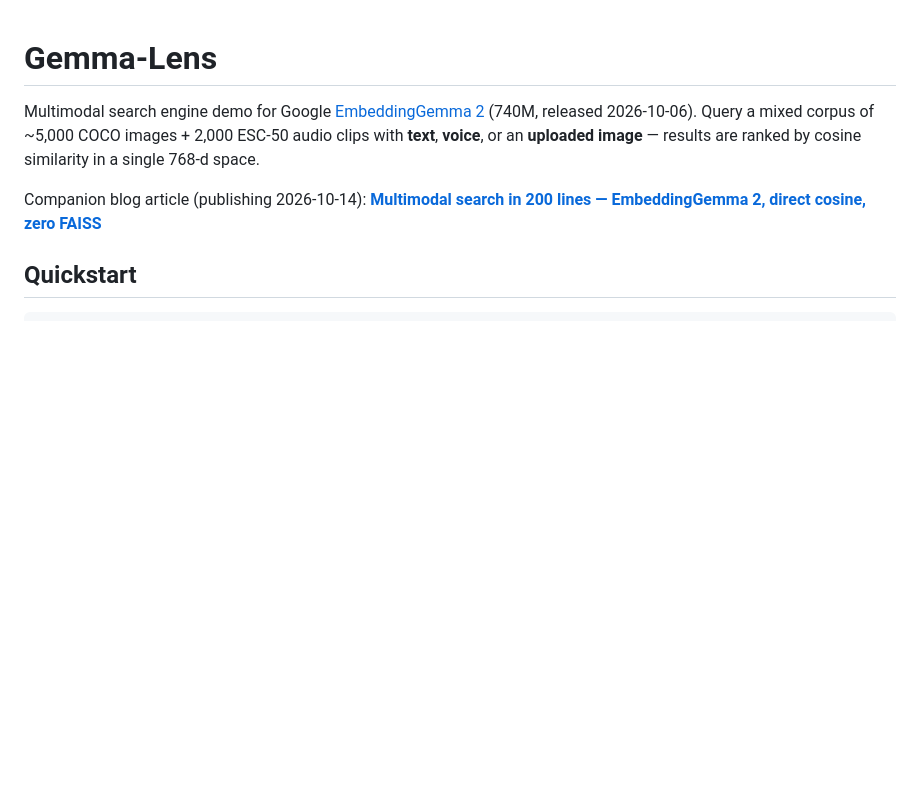
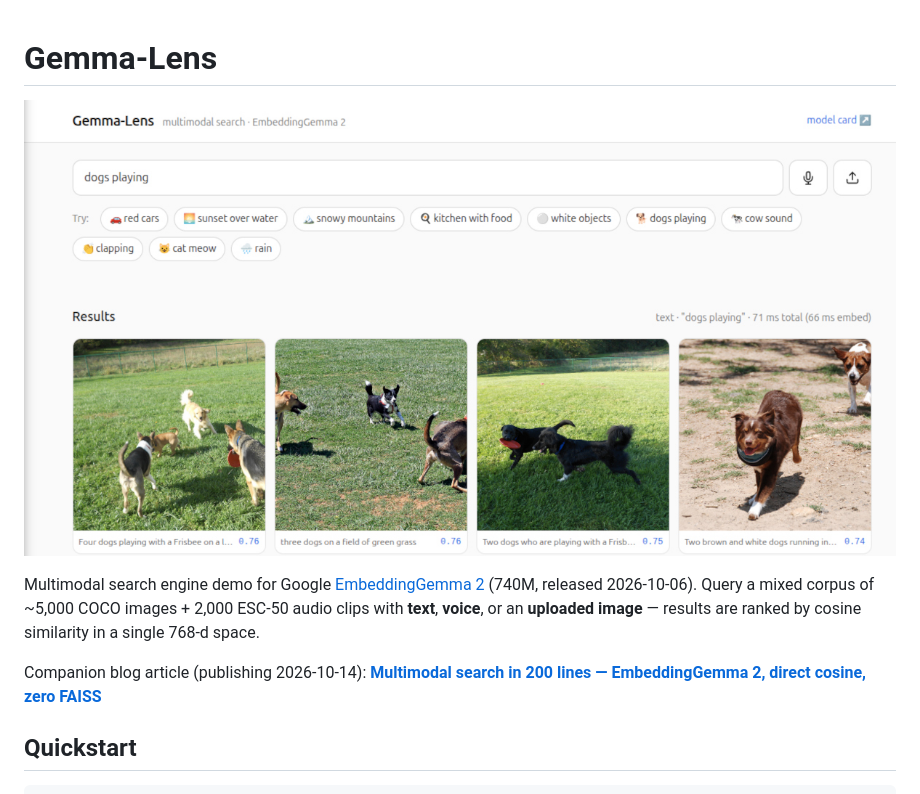
Before and after one commit to johnrobinsn/gemma-lens, a Markdown page: README.md, the part around the change. Rendered like a GitHub page; pictures changed too: assets/gemma_lens_hero.jpg (added); blank space fills up the shorter version.

Commit message:
Add hero image to README
Mirror the companion blog post's hero image at the top of the repo so
visitors landing from the article see the same visual signal.

```diff
--- a/README.md
+++ b/README.md
@@ -1,4 +1,6 @@
 # Gemma-Lens
+
+![Gemma-Lens — multimodal search engine demo](assets/gemma_lens_hero.jpg)
 
 Multimodal search engine demo for Google [EmbeddingGemma 2](https://huggingface.co/google/embeddinggemma-2) (740M, released 2026-10-06). Query a mixed corpus of ~5,000 COCO images + 2,000 ESC-50 audio clips with **text**, **voice**, or an **uploaded image** — results are ranked by cosine similarity in a single 768-d space.
 
```
